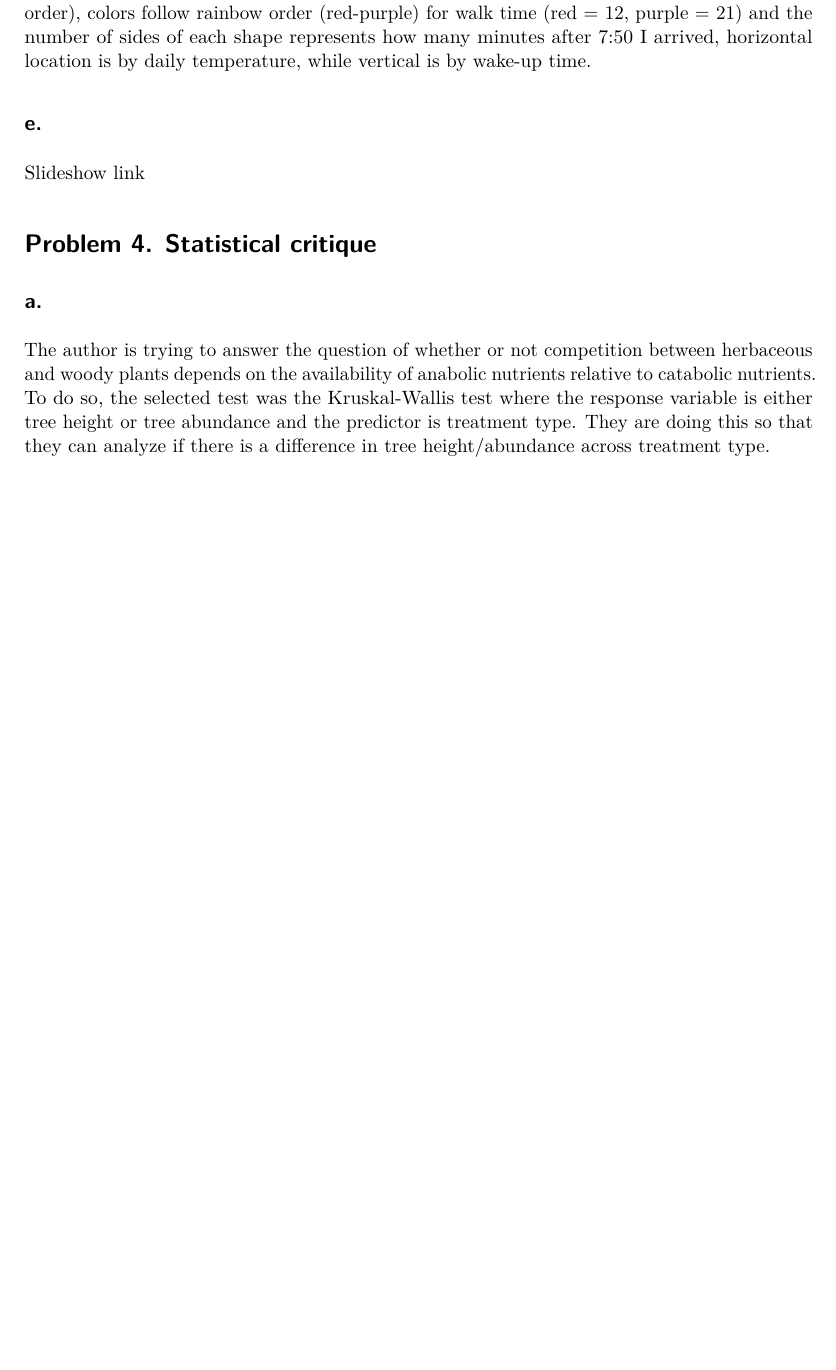
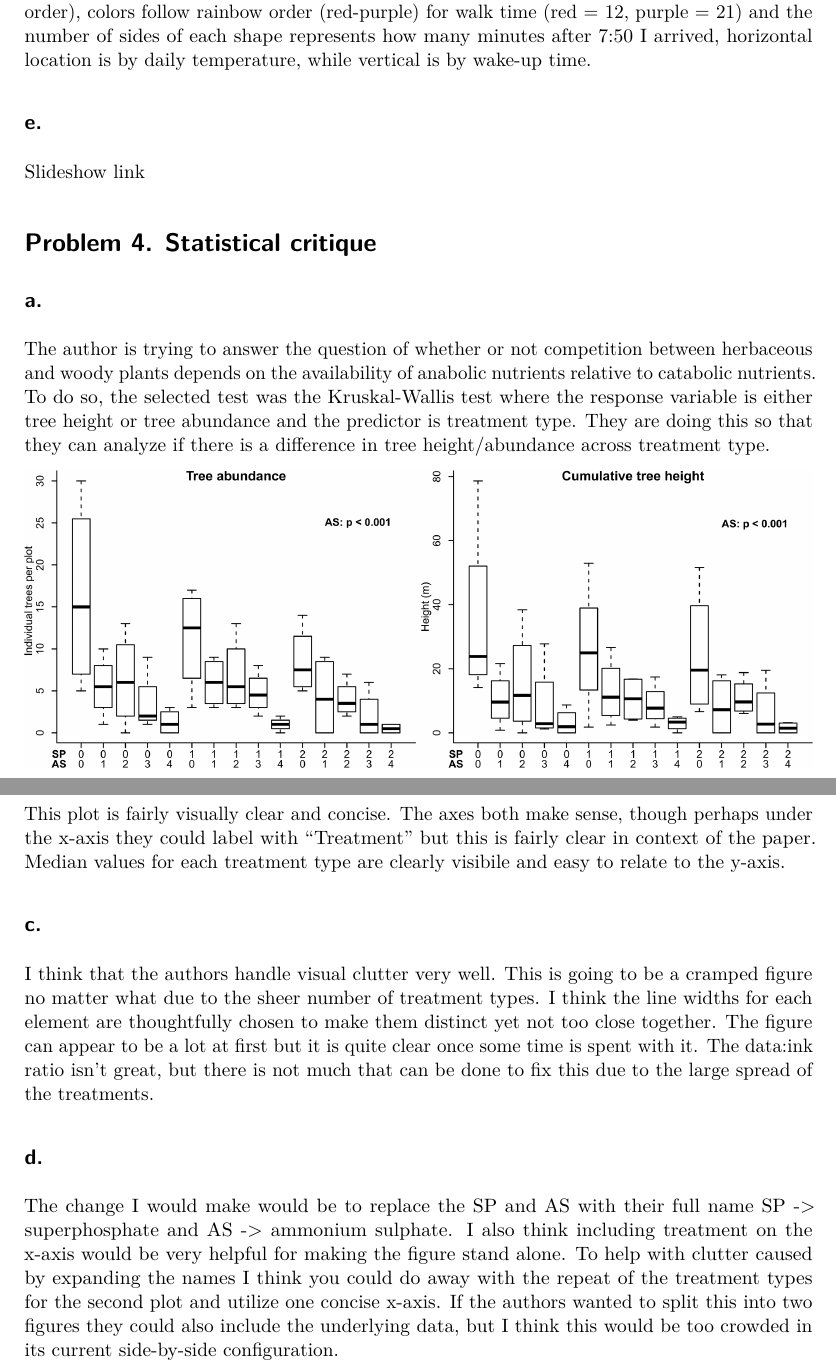
Before and after one commit to lukesimonn/ENVS-193DS_homework-03, a Quarto document (code/ENVS-193DS_homework-03.qmd): part of page 13 of 13 before the commit and two parts of pages 14 and 15 of 15 after it, the two joined at a grey line, cut so that both start at the same text, the shorter picture padded with empty space. The pictures show the output file code/ENVS-193DS_homework-03.pdf that the author committed with the source.

Commit message:
adding images

```diff
--- a/code/ENVS-193DS_homework-03.qmd
+++ b/code/ENVS-193DS_homework-03.qmd
@@ -295,6 +297,16 @@ This is piece is a network display of my daily walk time to my 8 am class, heavi
 
 The author is trying to answer the question of whether or not competition between herbaceous and woody plants depends on the availability of anabolic nutrients relative to catabolic nutrients. To do so, the selected test was the Kruskal-Wallis test where the response variable is either tree height or tree abundance and the predictor is treatment type. They are doing this so that they can analyze if there is a difference in tree height/abundance across treatment type.
 
-
+![](images/plot.png)
 
 ## b.
+
+This plot is fairly visually clear and concise. The axes both make sense, though perhaps under the x-axis they could label with "Treatment" but this is fairly clear in context of the paper. Median values for each treatment type are clearly visibile and easy to relate to the y-axis.
+
+## c.
+
+I think that the authors handle visual clutter very well. This is going to be a cramped figure no matter what due to the sheer number of treatment types. I think the line widths for each element are thoughtfully chosen to make them distinct yet not too close together. The figure can appear to be a lot at first but it is quite clear once some time is spent with it. The data:ink ratio isn't great, but there is not much that can be done to fix this due to the large spread of the treatments.
+
+## d.
+
+The change I would make would be to replace the SP and AS with their full name SP -> superphosphate and AS -> ammonium sulphate. I also think including treatment on the x-axis would be very helpful for making the figure stand alone. To help with clutter caused by expanding the names I think you could do away with the repeat of the treatment types for the second plot and utilize one concise x-axis. If the authors wanted to split this into two figures they could also include the underlying data, but I think this would be too crowded in its current side-by-side configuration.
```
Also changed, not shown: code/ENVS-193DS_homework-03.pdf, code/ENVS-193DS_homework-03.qmd (2 more changed lines).
